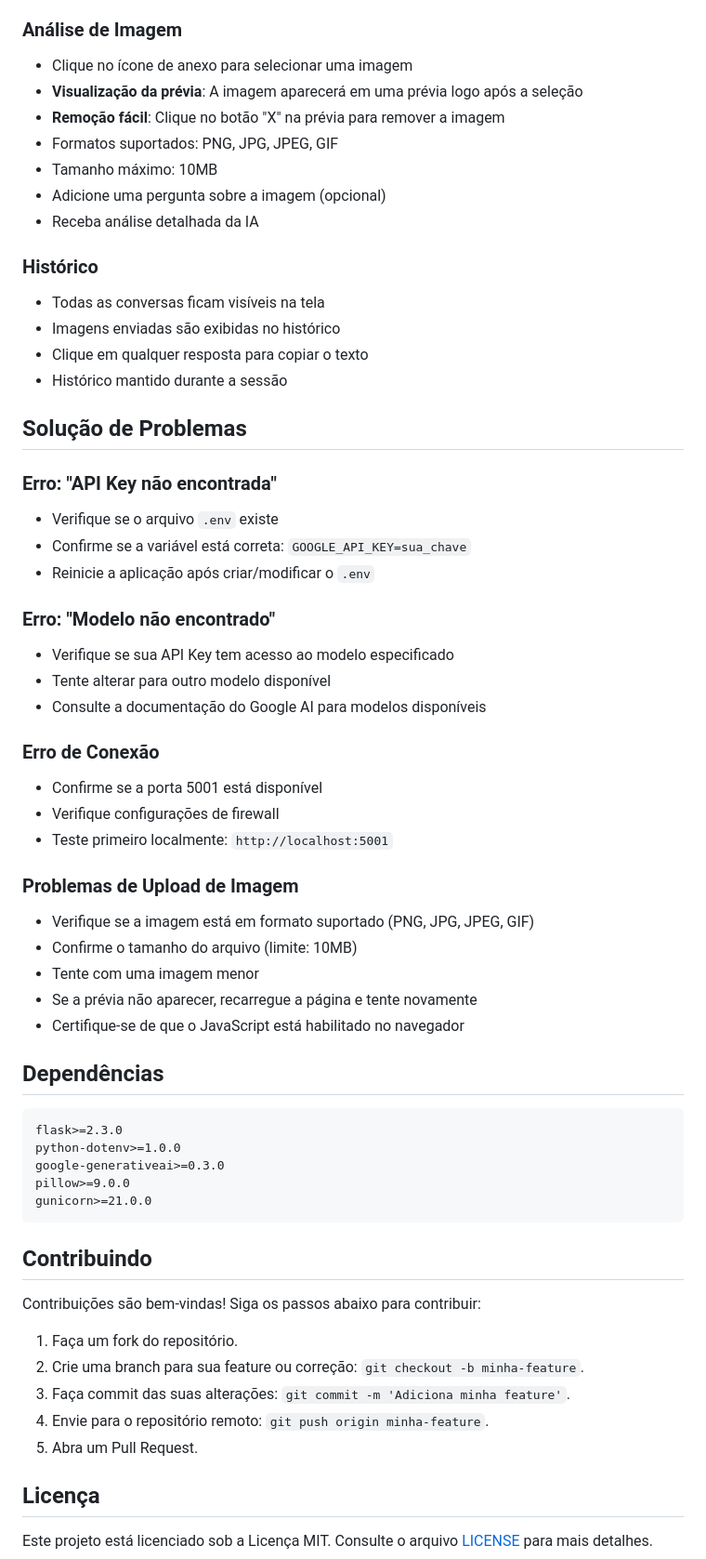
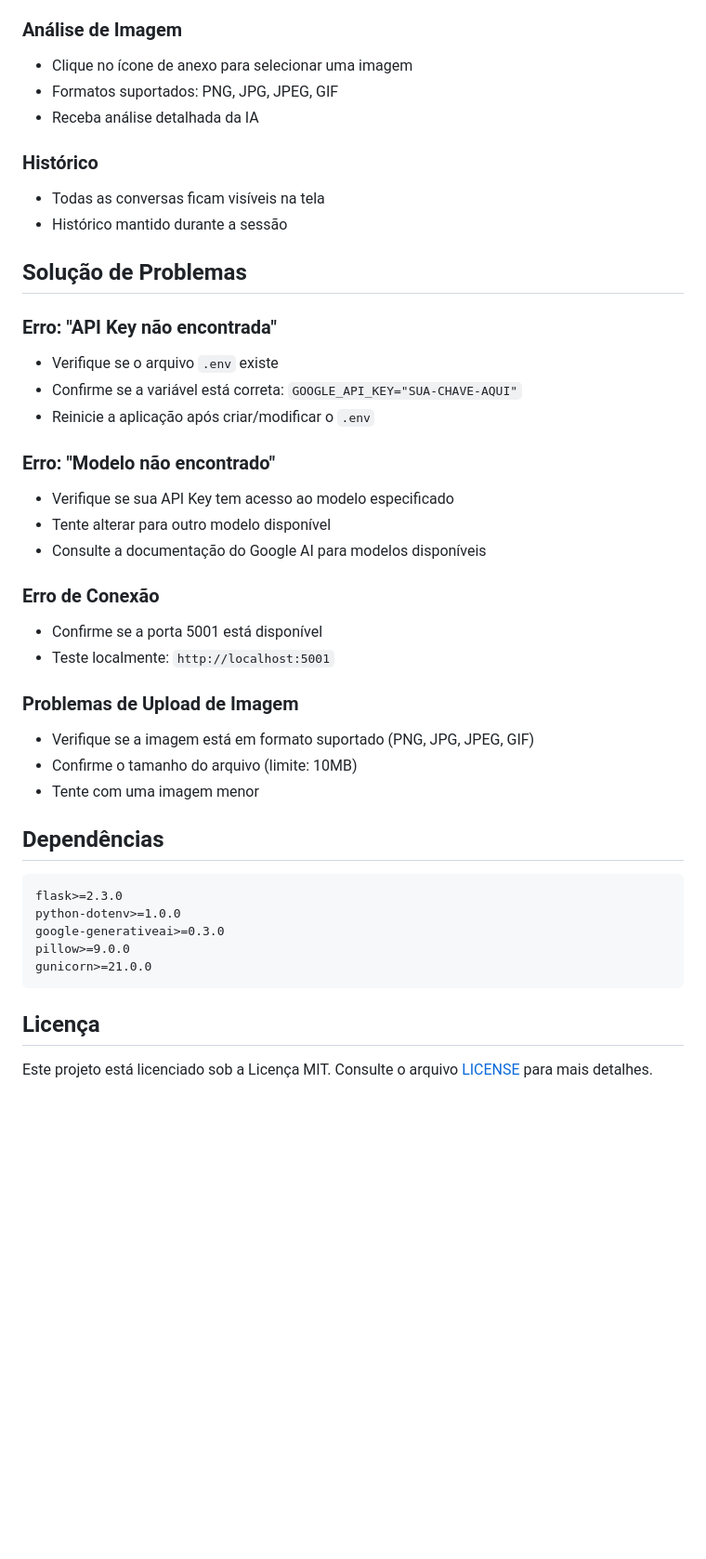
Before and after one commit to jpaullopes/chatbot-otilio, a Markdown page: README.md, the part around one of its changes. Shown at 93% size. Drawn GitHub-style; blank space fills up the shorter version.

````diff
--- a/README.md
+++ b/README.md
@@ -156,24 +168,18 @@ docker logs chatbot-otilio
 
 ### Análise de Imagem
 - Clique no ícone de anexo para selecionar uma imagem
-- **Visualização da prévia**: A imagem aparecerá em uma prévia logo após a seleção
-- **Remoção fácil**: Clique no botão "X" na prévia para remover a imagem
 - Formatos suportados: PNG, JPG, JPEG, GIF
-- Tamanho máximo: 10MB
-- Adicione uma pergunta sobre a imagem (opcional)
 - Receba análise detalhada da IA
 
 ### Histórico
 - Todas as conversas ficam visíveis na tela
-- Imagens enviadas são exibidas no histórico
-- Clique em qualquer resposta para copiar o texto
 - Histórico mantido durante a sessão
 
 ## Solução de Problemas
 
 ### Erro: "API Key não encontrada"
 - Verifique se o arquivo `.env` existe
-- Confirme se a variável está correta: `GOOGLE_API_KEY=sua_chave`
+- Confirme se a variável está correta: `GOOGLE_API_KEY="SUA-CHAVE-AQUI"`
 - Reinicie a aplicação após criar/modificar o `.env`
 
 ### Erro: "Modelo não encontrado"
@@ -183,15 +189,12 @@ docker logs chatbot-otilio
 
 ### Erro de Conexão
 - Confirme se a porta 5001 está disponível
-- Verifique configurações de firewall
-- Teste primeiro localmente: `http://localhost:5001`
+- Teste localmente: `http://localhost:5001`
 
 ### Problemas de Upload de Imagem
 - Verifique se a imagem está em formato suportado (PNG, JPG, JPEG, GIF)
 - Confirme o tamanho do arquivo (limite: 10MB)
 - Tente com uma imagem menor
-- Se a prévia não aparecer, recarregue a página e tente novamente
-- Certifique-se de que o JavaScript está habilitado no navegador
 
 ## Dependências
 
@@ -203,16 +206,6 @@ pillow>=9.0.0
 gunicorn>=21.0.0
 ```
 
-## Contribuindo
-
-Contribuições são bem-vindas! Siga os passos abaixo para contribuir:
-
-1. Faça um fork do repositório.
-2. Crie uma branch para sua feature ou correção: `git checkout -b minha-feature`.
-3. Faça commit das suas alterações: `git commit -m 'Adiciona minha feature'`.
-4. Envie para o repositório remoto: `git push origin minha-feature`.
-5. Abra um Pull Request.
-
 ## Licença
 
 Este projeto está licenciado sob a Licença MIT. Consulte o arquivo [LICENSE](LICENSE) para mais detalhes.
````
Also changed, not shown: other parts of README.md (+15 -3 lines).
